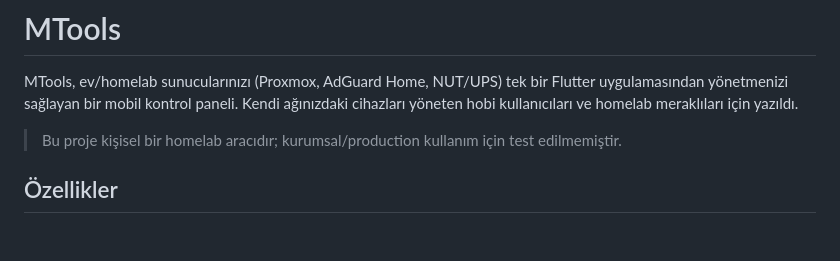
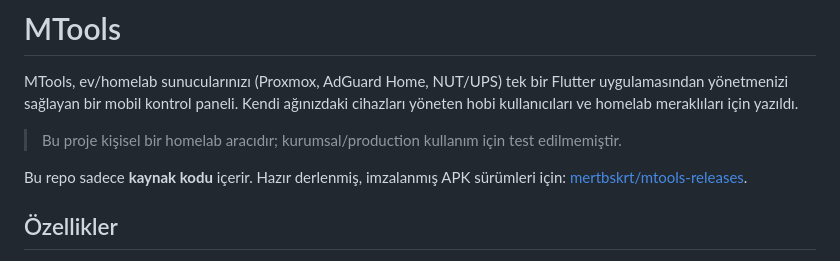
Before and after one commit to mertbskrt/mtools, a Markdown page: README.md, the part around the change. GitHub-like rendering; blank space fills up the shorter version.

Commit message:
docs: link to mtools-releases for prebuilt APKs

```diff
--- a/README.md
+++ b/README.md
@@ -7,6 +7,9 @@ meraklıları için yazıldı.
 
 > Bu proje kişisel bir homelab aracıdır; kurumsal/production kullanım için
 > test edilmemiştir.
+
+Bu repo sadece **kaynak kodu** içerir. Hazır derlenmiş, imzalanmış APK
+sürümleri için: [mertbskrt/mtools-releases](https://github.com/mertbskrt/mtools-releases).
 
 ## Özellikler
 
```
